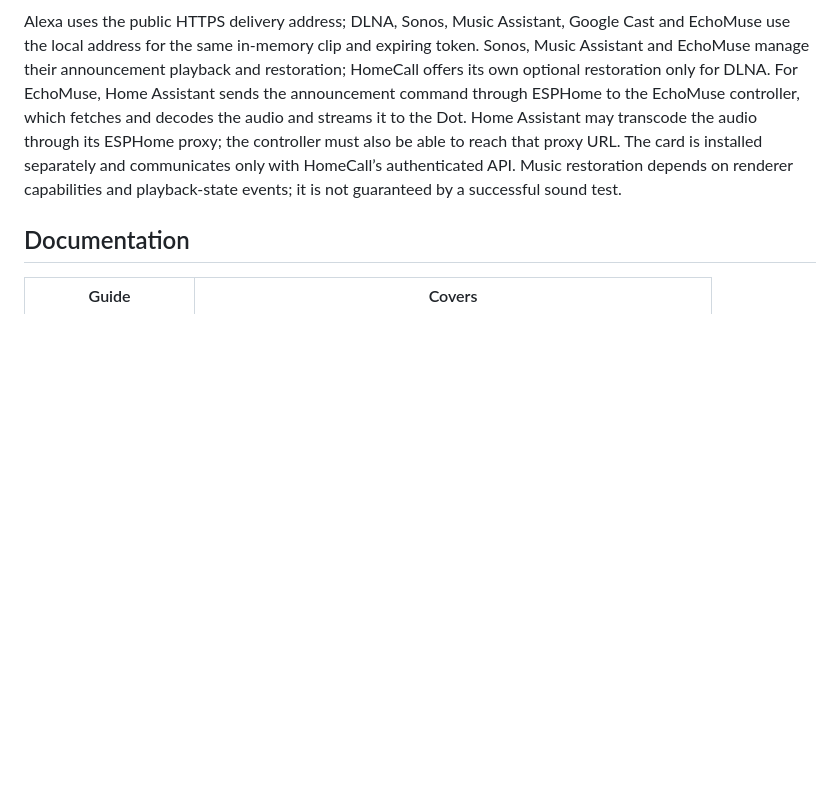
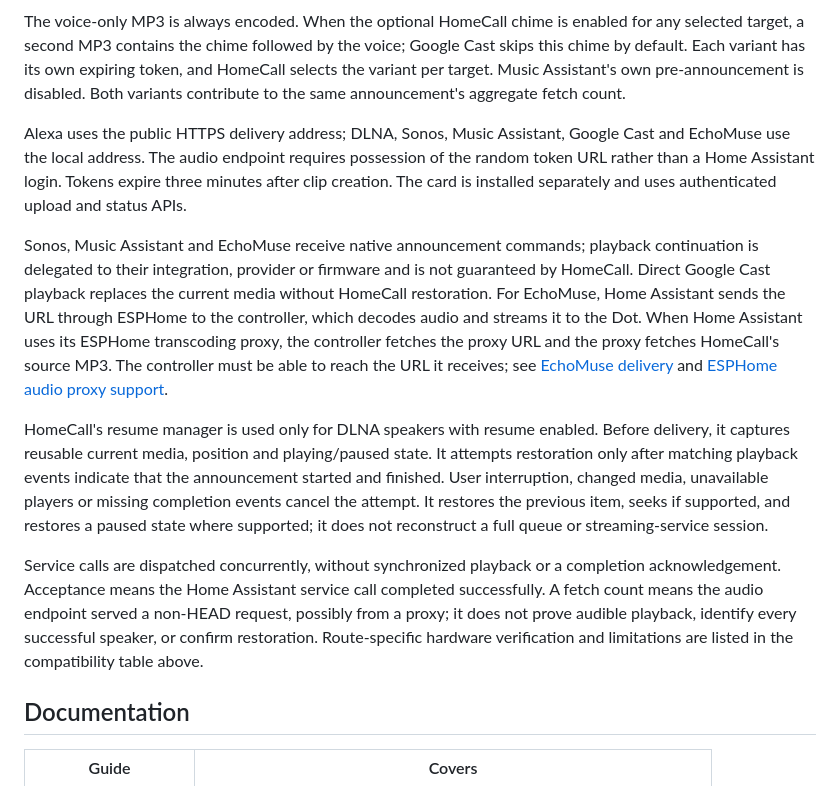
Before and after one commit to thomasgregg/homecall, a Markdown page: README.md, the part around one of its changes. GitHub-like rendering; blank space fills up the shorter version.

Commit message:
docs: align architecture diagram with current announcement delivery

````diff
--- a/README.md
+++ b/README.md
@@ -206,6 +209,14 @@ flowchart TD
 ```
 
-Alexa uses the public HTTPS delivery address; DLNA, Sonos, Music Assistant, Google Cast and EchoMuse use the local address for the same in-memory clip and expiring token. Sonos, Music Assistant and EchoMuse manage their announcement playback and restoration; HomeCall offers its own optional restoration only for DLNA. For EchoMuse, Home Assistant sends the announcement command through ESPHome to the EchoMuse controller, which fetches and decodes the audio and streams it to the Dot. Home Assistant may transcode the audio through its ESPHome proxy; the controller must also be able to reach that proxy URL. The card is installed separately and communicates only with HomeCall’s authenticated API. Music restoration depends on renderer capabilities and playback-state events; it is not guaranteed by a successful sound test.
+The voice-only MP3 is always encoded. When the optional HomeCall chime is enabled for any selected target, a second MP3 contains the chime followed by the voice; Google Cast skips this chime by default. Each variant has its own expiring token, and HomeCall selects the variant per target. Music Assistant's own pre-announcement is disabled. Both variants contribute to the same announcement's aggregate fetch count.
+
+Alexa uses the public HTTPS delivery address; DLNA, Sonos, Music Assistant, Google Cast and EchoMuse use the local address. The audio endpoint requires possession of the random token URL rather than a Home Assistant login. Tokens expire three minutes after clip creation. The card is installed separately and uses authenticated upload and status APIs.
+
+Sonos, Music Assistant and EchoMuse receive native announcement commands; playback continuation is delegated to their integration, provider or firmware and is not guaranteed by HomeCall. Direct Google Cast playback replaces the current media without HomeCall restoration. For EchoMuse, Home Assistant sends the URL through ESPHome to the controller, which decodes audio and streams it to the Dot. When Home Assistant uses its ESPHome transcoding proxy, the controller fetches the proxy URL and the proxy fetches HomeCall's source MP3. The controller must be able to reach the URL it receives; see [EchoMuse delivery](docs/echomuse.md#delivery) and [ESPHome audio proxy support](https://esphome.io/components/media_player/speaker/).
+
+HomeCall's resume manager is used only for DLNA speakers with resume enabled. Before delivery, it captures reusable current media, position and playing/paused state. It attempts restoration only after matching playback events indicate that the announcement started and finished. User interruption, changed media, unavailable players or missing completion events cancel the attempt. It restores the previous item, seeks if supported, and restores a paused state where supported; it does not reconstruct a full queue or streaming-service session.
+
+Service calls are dispatched concurrently, without synchronized playback or a completion acknowledgement. Acceptance means the Home Assistant service call completed successfully. A fetch count means the audio endpoint served a non-HEAD request, possibly from a proxy; it does not prove audible playback, identify every successful speaker, or confirm restoration. Route-specific hardware verification and limitations are listed in the compatibility table above.
 
 ## Documentation
 
````
Also changed, not shown: other parts of README.md (+23 -20 lines).
